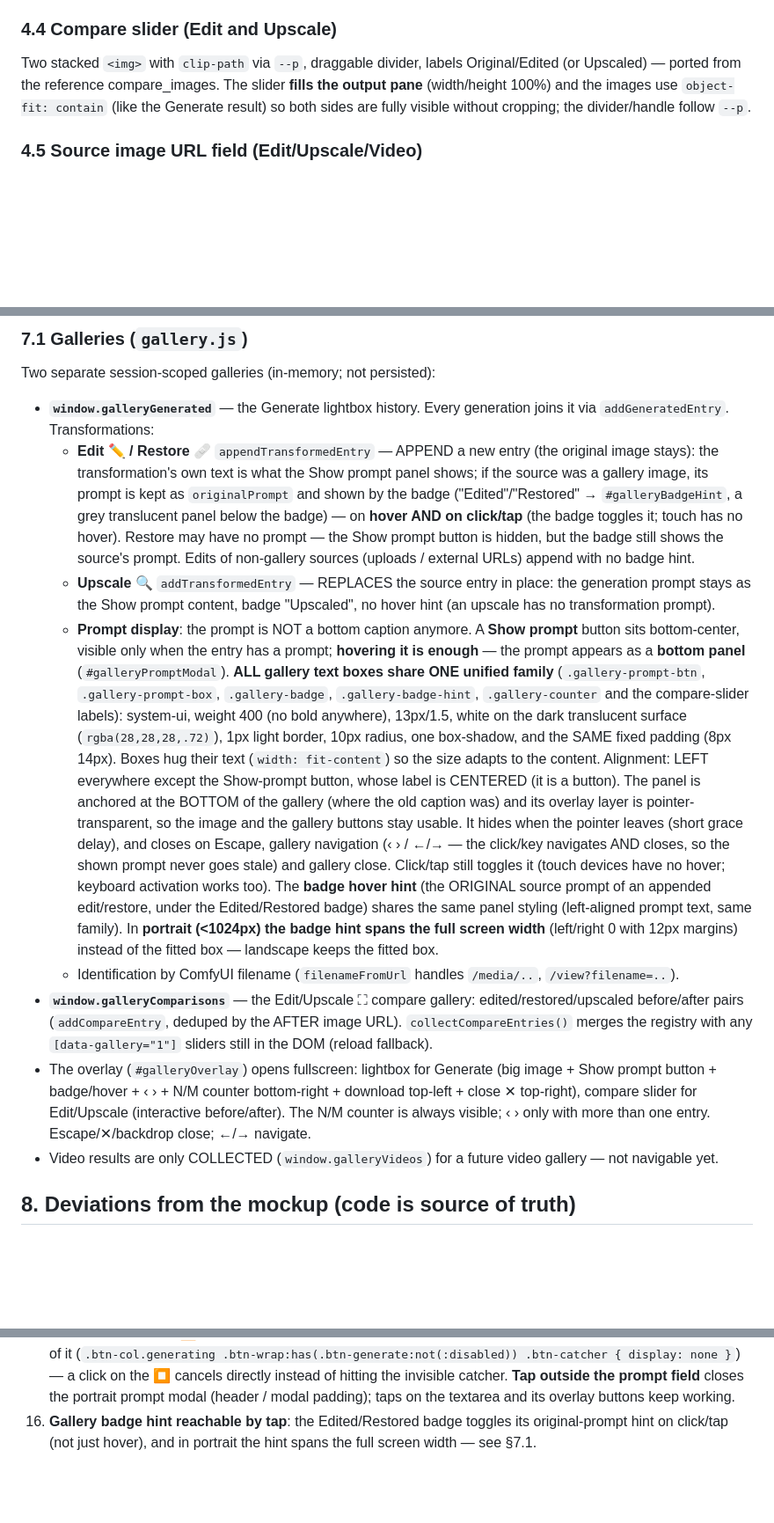
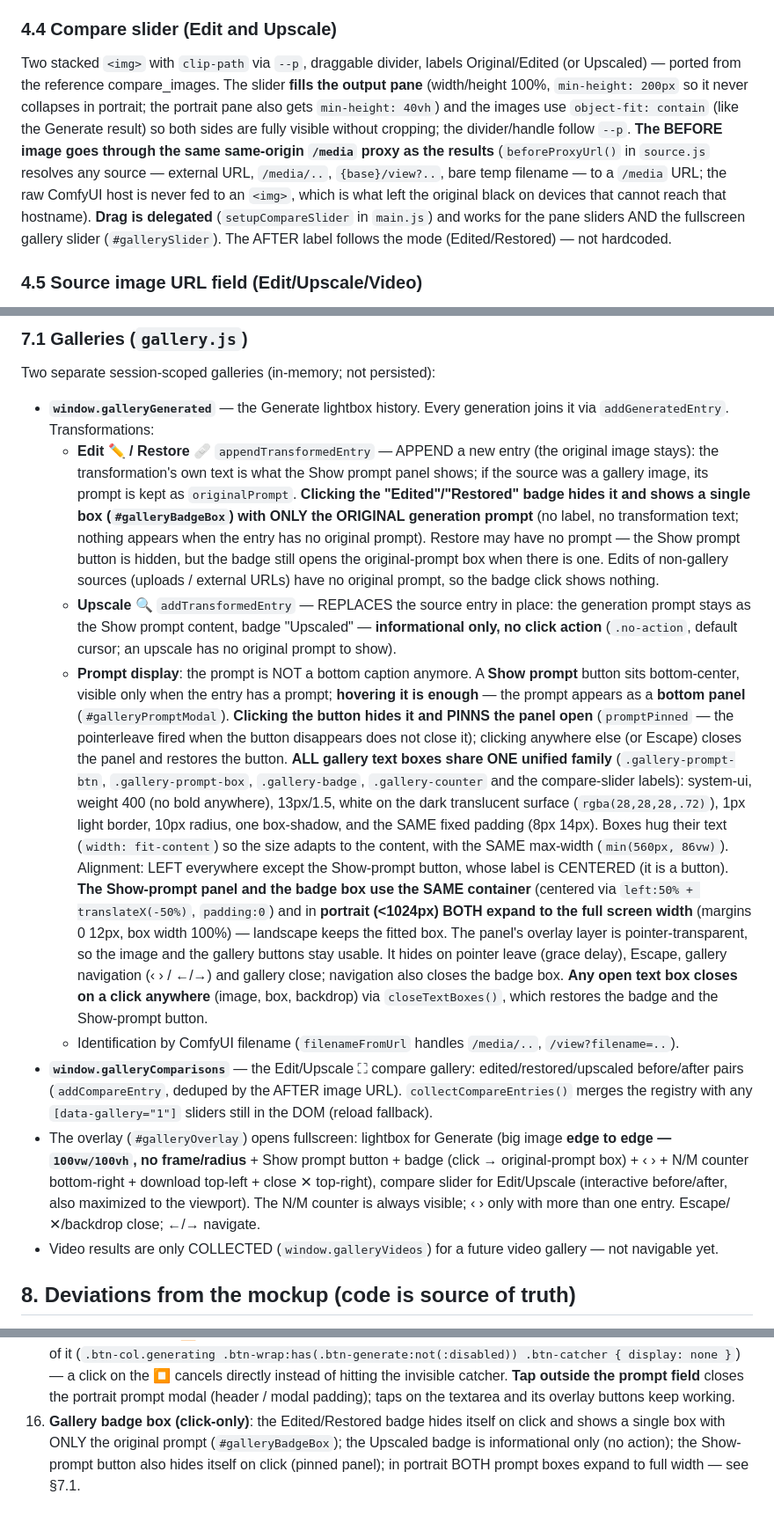
Before and after one commit to insecure-erasure/gradio-comfy-tools, a Markdown page: FRONTEND.md, 3 parts joined by grey strips. Shown at 88% size. Drawn GitHub-style; blank space fills up the shorter version.

```diff
--- a/FRONTEND.md
+++ b/FRONTEND.md
@@ -266,9 +267,19 @@ step 4 with 4n+1 snap and 81–161 clamp.
 
 Two stacked `<img>` with `clip-path` via `--p`, draggable divider, labels
 Original/Edited (or Upscaled) — ported from the reference compare_images.
-The slider **fills the output pane** (width/height 100%) and the images use
-`object-fit: contain` (like the Generate result) so both sides are fully
-visible without cropping; the divider/handle follow `--p`.
+The slider **fills the output pane** (width/height 100%, `min-height: 200px`
+so it never collapses in portrait; the portrait pane also gets
+`min-height: 40vh`) and the images use `object-fit: contain` (like the
+Generate result) so both sides are fully visible without cropping; the
+divider/handle follow `--p`. **The BEFORE image goes through the same
+same-origin `/media` proxy as the results** (`beforeProxyUrl()` in
+`source.js` resolves any source — external URL, `/media/..`, `{base}/view?..`,
+bare temp filename — to a `/media` URL; the raw ComfyUI host is never fed
+to an `<img>`, which is what left the original black on devices that cannot
+reach that hostname). **Drag is delegated** (`setupCompareSlider` in
+`main.js`) and works for the pane sliders AND the fullscreen gallery
+slider (`#gallerySlider`). The AFTER label follows the mode
+(Edited/Restored) — not hardcoded.
 
 ### 4.5 Source image URL field (Edit/Upscale/Video)
 
@@ -469,41 +480,44 @@ Two separate session-scoped galleries (in-memory; not persisted):
   - **Edit ✏️ / Restore 🩹** `appendTransformedEntry` — APPEND a new entry
     (the original image stays): the transformation's own text is what the
     Show prompt panel shows; if the source was a gallery image, its
-    prompt is kept as `originalPrompt` and shown by the badge
-    ("Edited"/"Restored" → `#galleryBadgeHint`, a grey translucent panel
-    below the badge) — on **hover AND on click/tap** (the badge toggles it;
-    touch has no hover). Restore may have no prompt — the
-    Show prompt button is hidden, but the badge still shows the source's
-    prompt. Edits of non-gallery sources (uploads / external URLs) append
-    with no badge hint.
+    prompt is kept as `originalPrompt`. **Clicking the "Edited"/"Restored"
+    badge hides it and shows a single box (`#galleryBadgeBox`) with ONLY
+    the ORIGINAL generation prompt** (no label, no transformation text;
+    nothing appears when the entry has no original prompt). Restore may
+    have no prompt — the Show prompt button is hidden, but the badge
+    still opens the original-prompt box when there is one. Edits of
+    non-gallery sources (uploads / external URLs) have no original
+    prompt, so the badge click shows nothing.
   - **Upscale 🔍** `addTransformedEntry` — REPLACES the source entry in
     place: the generation prompt stays as the Show prompt content, badge
-    "Upscaled", no hover hint (an upscale has no transformation prompt).
+    "Upscaled" — **informational only, no click action** (`.no-action`,
+    default cursor; an upscale has no original prompt to show).
   - **Prompt display**: the prompt is NOT a bottom caption anymore. A
     **Show prompt** button sits bottom-center, visible only when the entry
     has a prompt; **hovering it is enough** — the prompt appears as a
-    **bottom panel** (`#galleryPromptModal`). **ALL gallery text boxes
-    share ONE unified family** (`.gallery-prompt-btn`, `.gallery-prompt-box`,
-    `.gallery-badge`, `.gallery-badge-hint`, `.gallery-counter` and the
+    **bottom panel** (`#galleryPromptModal`). **Clicking the button hides
+    it and PINNS the panel open** (`promptPinned` — the pointerleave fired
+    when the button disappears does not close it); clicking anywhere else
+    (or Escape) closes the panel and restores the button. **ALL gallery
+    text boxes share ONE unified family** (`.gallery-prompt-btn`,
+    `.gallery-prompt-box`, `.gallery-badge`, `.gallery-counter` and the
     compare-slider labels): system-ui, weight 400 (no bold anywhere),
     13px/1.5, white on the dark translucent surface
     (`rgba(28,28,28,.72)`), 1px light border, 10px radius, one box-shadow,
     and the SAME fixed padding (8px 14px). Boxes hug their text
-    (`width: fit-content`) so the size adapts to the content. Alignment:
-    LEFT everywhere except the Show-prompt button, whose label is
-    CENTERED (it is a button). The panel is anchored at the BOTTOM of the
-    gallery (where the old caption was) and its overlay layer is
-    pointer-transparent, so the image and the gallery buttons stay usable.
-    It hides when the pointer leaves (short grace delay), and closes on
-    Escape, gallery navigation (‹ › / ←/→ — the click/key navigates AND
-    closes, so the shown prompt never goes stale) and gallery close.
-    Click/tap still toggles it (touch devices have no hover; keyboard
-    activation works too). The **badge hover hint** (the ORIGINAL source
-    prompt of an appended edit/restore, under the Edited/Restored badge)
-    shares the same panel styling (left-aligned prompt text, same family).
-    In **portrait (<1024px) the badge hint spans the full screen width**
-    (left/right 0 with 12px margins) instead of the fitted box —
-    landscape keeps the fitted box.
+    (`width: fit-content`) so the size adapts to the content, with the
+    SAME max-width (`min(560px, 86vw)`). Alignment: LEFT everywhere except
+    the Show-prompt button, whose label is CENTERED (it is a button).
+    **The Show-prompt panel and the badge box use the SAME container**
+    (centered via `left:50% + translateX(-50%)`, `padding:0`) and in
+    **portrait (<1024px) BOTH expand to the full screen width** (margins
+    0 12px, box width 100%) — landscape keeps the fitted box.
+    The panel's overlay layer is pointer-transparent, so the image and
+    the gallery buttons stay usable. It hides on pointer leave (grace
+    delay), Escape, gallery navigation (‹ › / ←/→) and gallery close;
+    navigation also closes the badge box. **Any open text box closes on a
+    click anywhere** (image, box, backdrop) via `closeTextBoxes()`, which
+    restores the badge and the Show-prompt button.
   - Identification by ComfyUI filename (`filenameFromUrl` handles
     `/media/..`, `/view?filename=..`).
 - **`window.galleryComparisons`** — the Edit/Upscale ⛶ compare gallery:
@@ -511,11 +525,12 @@ Two separate session-scoped galleries (in-memory; not persisted):
   the AFTER image URL). `collectCompareEntries()` merges the registry with
   any `[data-gallery="1"]` sliders still in the DOM (reload fallback).
 - The overlay (`#galleryOverlay`) opens fullscreen: lightbox for Generate
-  (big image + Show prompt button + badge/hover + ‹ › + N/M counter
+  (big image **edge to edge — `100vw/100vh`, no frame/radius** + Show
+  prompt button + badge (click → original-prompt box) + ‹ › + N/M counter
   bottom-right + download top-left + close ✕ top-right), compare slider for
-  Edit/Upscale (interactive before/after). The N/M counter is always
-  visible; ‹ › only with more than one entry. Escape/✕/backdrop close;
-  ←/→ navigate.
+  Edit/Upscale (interactive before/after, also maximized to the viewport).
+  The N/M counter is always visible; ‹ › only with more than one entry.
+  Escape/✕/backdrop close; ←/→ navigate.
 - Video results are only COLLECTED (`window.galleryVideos`) for a future
   video gallery — not navigable yet.
 
@@ -585,6 +600,8 @@ the click-catcher overlay no longer sits on top of it (`.btn-col.generating
 catcher. **Tap outside the prompt field** closes the portrait prompt modal
 (header / modal padding); taps on the textarea and its overlay buttons
 keep working.
-16. **Gallery badge hint reachable by tap**: the Edited/Restored badge
-toggles its original-prompt hint on click/tap (not just hover), and in
-portrait the hint spans the full screen width — see §7.1.
+16. **Gallery badge box (click-only)**: the Edited/Restored badge hides
+itself on click and shows a single box with ONLY the original prompt
+(`#galleryBadgeBox`); the Upscaled badge is informational only (no
+action); the Show-prompt button also hides itself on click (pinned
+panel); in portrait BOTH prompt boxes expand to full width — see §7.1.
```
Also changed, not shown: other parts of FRONTEND.md (+3 -2 lines), PLAN.md (+41 -34 lines).
